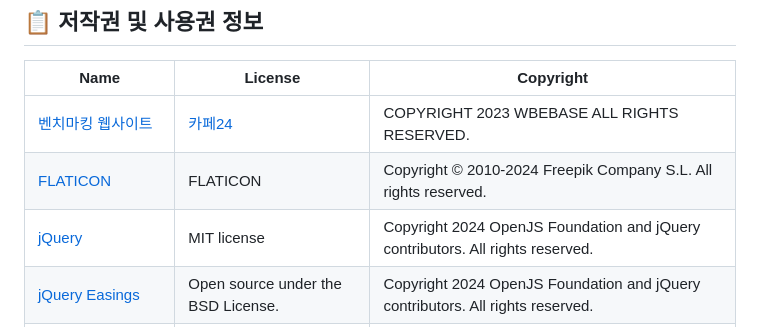
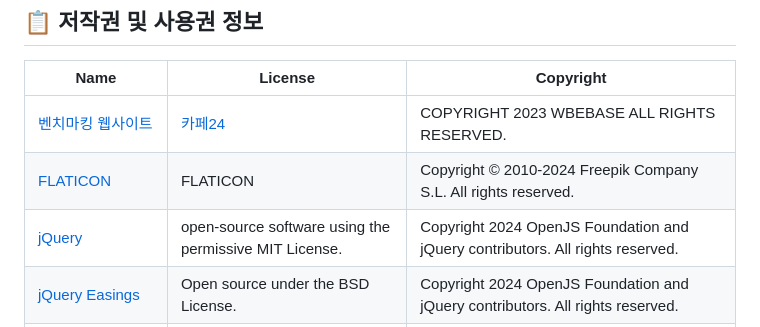
Before and after one commit to eziquexx/ys-team3-project-single-web-site, a Markdown page: README.md, the part around the change. Rendered like a GitHub page.

```diff
--- a/README.md
+++ b/README.md
@@ -48,7 +48,7 @@ HTML5와 CSS3를 사용하여 구현할 웹사이트의 뼈대를 제작하고
 |------|---|---|
 |[벤치마킹 웹사이트](https://d.cafe24.com/preview?productCode=PTHD827889&frame=P "카페24")|[카페24](https://d.cafe24.com/product/product_detail?productCode=PTHD827889)|COPYRIGHT 2023 WBEBASE ALL RIGHTS RESERVED.|
 |[FLATICON](https://www.flaticon.com "FLATICON")|FLATICON|Copyright © 2010-2024 Freepik Company S.L. All rights reserved.|
-|[jQuery](https://jquery.com/ "jQueyr")|MIT license|Copyright 2024 OpenJS Foundation and jQuery contributors. All rights reserved.|
+|[jQuery](https://jquery.com/ "jQueyr")|open-source software using the permissive MIT License.|Copyright 2024 OpenJS Foundation and jQuery contributors. All rights reserved.|
 |[jQuery Easings](https://api.jqueryui.com/easings, "jQuery Easing 효과")|Open source under the BSD License.|Copyright 2024 OpenJS Foundation and jQuery contributors. All rights reserved.|
 |[Google Fonts Montserrat](https://fonts.google.com/specimen/Montserrat?query=mont "Google Web Font Montserrat 사용")|Open Font License.|Designed by Julieta Ulanovsky, Sol Matas, Juan Pablo del Peral, Jacques Le Bailly|
 
```
